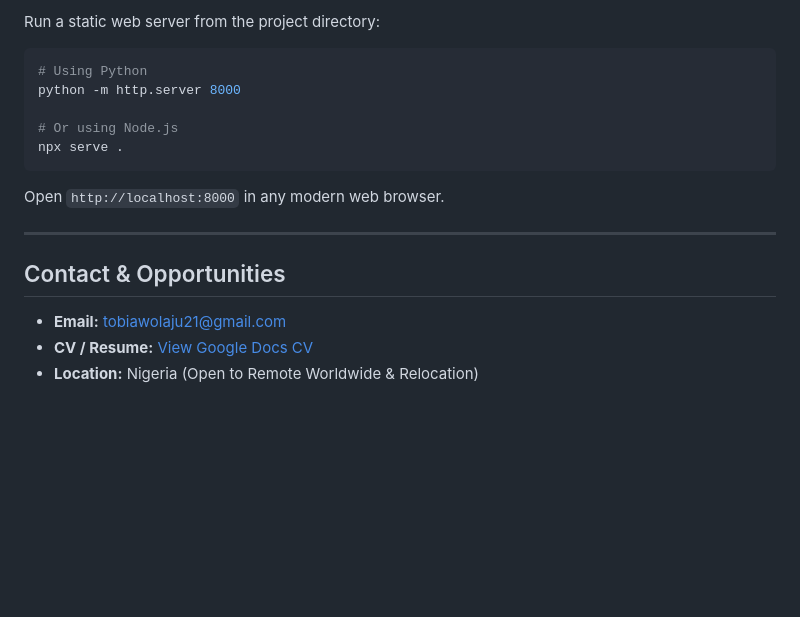
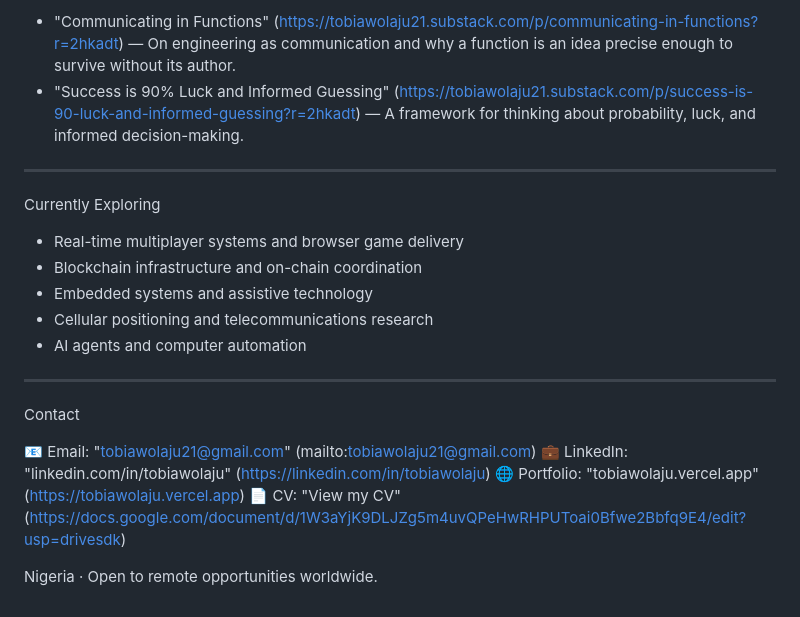
Before and after one commit to tobiawolaju/tobiawolaju, a Markdown page: README.md, the part around one of its changes. Drawn GitHub-style; blank space fills up the shorter version.

````diff
--- a/README.md
+++ b/README.md
@@ -45,20 +85,24 @@ The site is designed with a **minimal technical laboratory meets editorial engin
 
-Run a static web server from the project directory:
-
-```bash
-# Using Python
-python -m http.server 8000
-
-# Or using Node.js
-npx serve .
-```
-
-Open `http://localhost:8000` in any modern web browser.
+- "Communicating in Functions" (https://tobiawolaju21.substack.com/p/communicating-in-functions?r=2hkadt) — On engineering as communication and why a function is an idea precise enough to survive without its author.
+- "Success is 90% Luck and Informed Guessing" (https://tobiawolaju21.substack.com/p/success-is-90-luck-and-informed-guessing?r=2hkadt) — A framework for thinking about probability, luck, and informed decision-making.
 
 ---
 
-## Contact & Opportunities
+Currently Exploring
 
-- **Email:** [tobiawolaju21@gmail.com](mailto:tobiawolaju21@gmail.com)
-- **CV / Resume:** [View Google Docs CV](https://docs.google.com/document/d/1W3aYjK9DLJZg5m4uvQPeHwRHPUToai0Bfwe2Bbfq9E4/edit?usp=drivesdk)
-- **Location:** Nigeria (Open to Remote Worldwide & Relocation)
+- Real-time multiplayer systems and browser game delivery
+- Blockchain infrastructure and on-chain coordination
+- Embedded systems and assistive technology
+- Cellular positioning and telecommunications research
+- AI agents and computer automation
+
+---
+
+Contact
+
+📧 Email: "tobiawolaju21@gmail.com" (mailto:tobiawolaju21@gmail.com)
+💼 LinkedIn: "linkedin.com/in/tobiawolaju" (https://linkedin.com/in/tobiawolaju)
+🌐 Portfolio: "tobiawolaju.vercel.app" (https://tobiawolaju.vercel.app)
+📄 CV: "View my CV" (https://docs.google.com/document/d/1W3aYjK9DLJZg5m4uvQPeHwRHPUToai0Bfwe2Bbfq9E4/edit?usp=drivesdk)
+
+Nigeria · Open to remote opportunities worldwide.
````
Also changed, not shown: other parts of README.md (+66 -26 lines).
